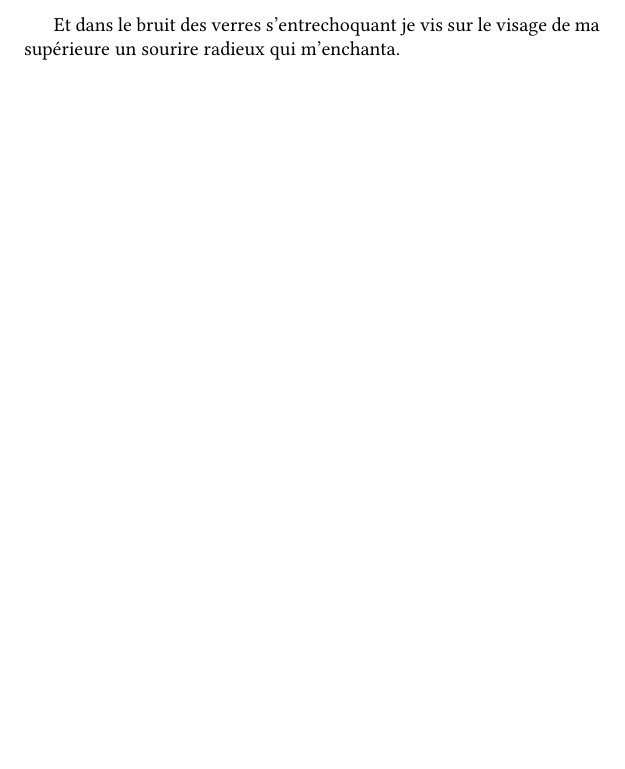
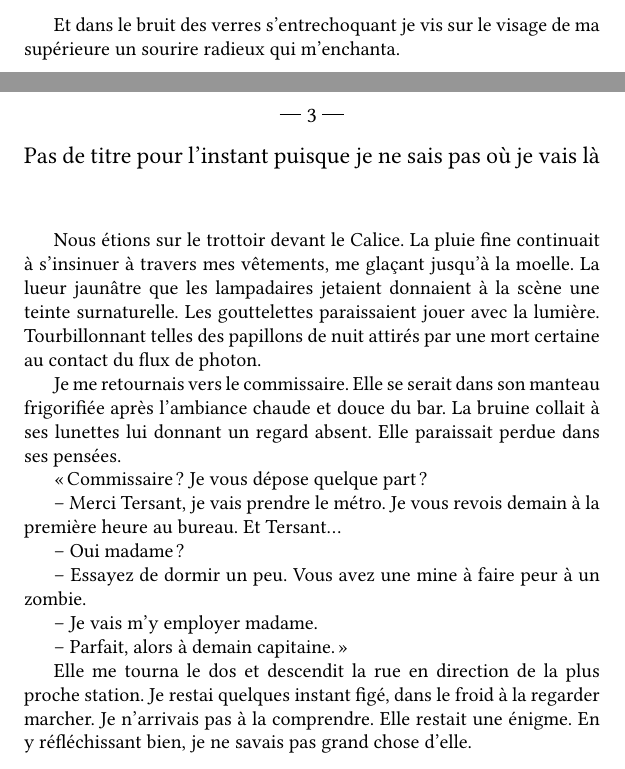
Before and after one commit to Fopossum/Novels, a LaTeX book (Ecorches/Ecorches.tex, which reads Ecorches/corps/chapitre_3.tex): part of page 33 of 33 before the commit and two parts of pages 33 and 34 of 37 after it, the two joined at a grey line, cut so that both start at the same text, the shorter picture padded with empty space. Compiled offline with XeLaTeX; a missing font is replaced by an installed copy or a similar font.

Commit message:
Début du chapitre 3. Modification du document maître pour insérer le chapitre 3 et X

```diff
--- /dev/null
+++ b/Ecorches/corps/chapitre_3.tex
@@ -0,0 +1,25 @@
+\chapter{Pas de titre pour l'instant puisque je ne sais pas où je vais là}
+
+Nous étions sur le trottoir devant le Calice. La pluie fine continuait à s'insinuer à travers mes vêtements, me glaçant
+jusqu'à la moelle. La lueur jaunâtre que les lampadaires jetaient donnaient à la scène une teinte surnaturelle. Les
+gouttelettes paraissaient jouer avec la lumière. Tourbillonnant telles des papillons de nuit attirés par une mort
+certaine au contact du flux de photon.
+
+Je me retournais vers le commissaire. Elle se serait dans son manteau frigorifiée après l'ambiance chaude et douce du
+bar. La bruine collait à ses lunettes lui donnant un regard absent. Elle paraissait perdue dans ses pensées.
+
+« Commissaire ? Je vous dépose quelque part ?
+
+-- Merci Tersant, je vais prendre le métro. Je vous revois demain à la première heure au bureau. Et Tersant…
+
+-- Oui madame ?
+
+-- Essayez de dormir un peu. Vous avez une mine à faire peur à un zombie.
+
+-- Je vais m'y employer madame.
+
+-- Parfait, alors à demain capitaine. »
+
+Elle me tourna le dos et descendit la rue en direction de la plus proche station. Je restai quelques instant figé, dans
+le froid à la regarder marcher. Je n'arrivais pas à la comprendre. Elle restait une énigme. En y réfléchissant bien, je
+ne savais pas grand chose d'elle.
```
Also changed, not shown: Ecorches/Ecorches.tex (+2 -0 lines).
